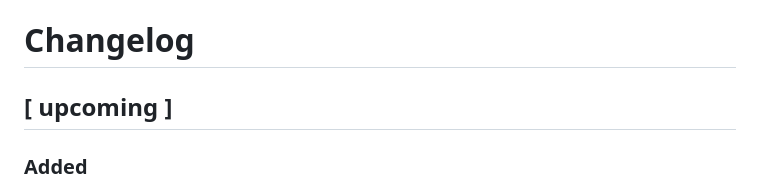
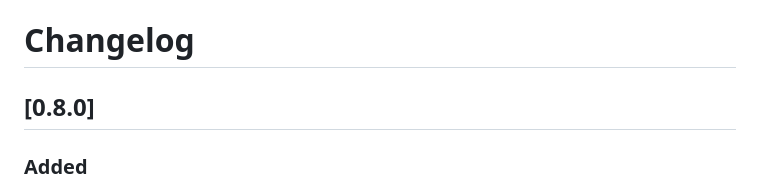
Before and after one commit to wdtbrchan/mail-client-vscode, a Markdown page: CHANGELOG.md, the part around the change. Drawn GitHub-style.

Commit message:
prepare changelog for v0.8.0

```diff
--- a/CHANGELOG.md
+++ b/CHANGELOG.md
@@ -1,6 +1,6 @@
 # Changelog
 
-## [ upcoming ]
+## [0.8.0]
 
 ### Added
 - **WYSIWYG Font Size**: Added a new dropdown menu in the WYSIWYG editor to select between 5 different text sizes (very small, small, normal, big, very big).
```
